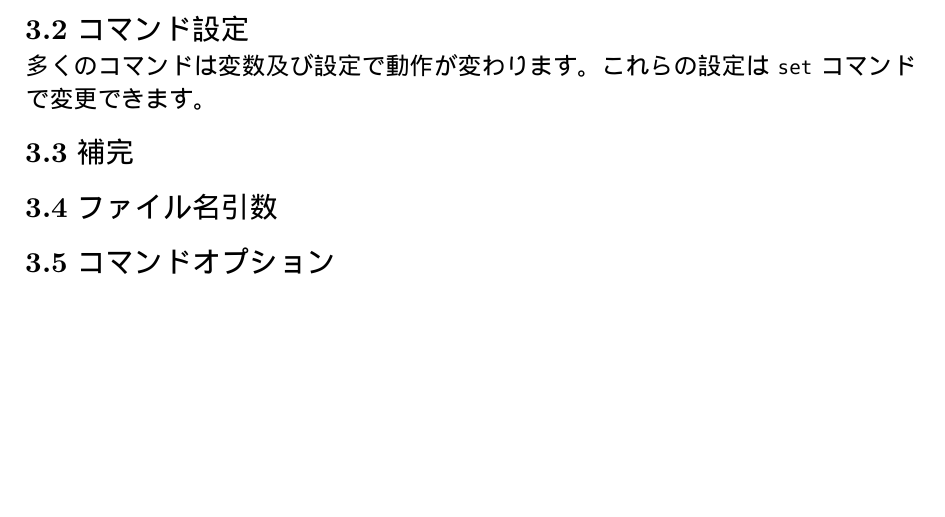
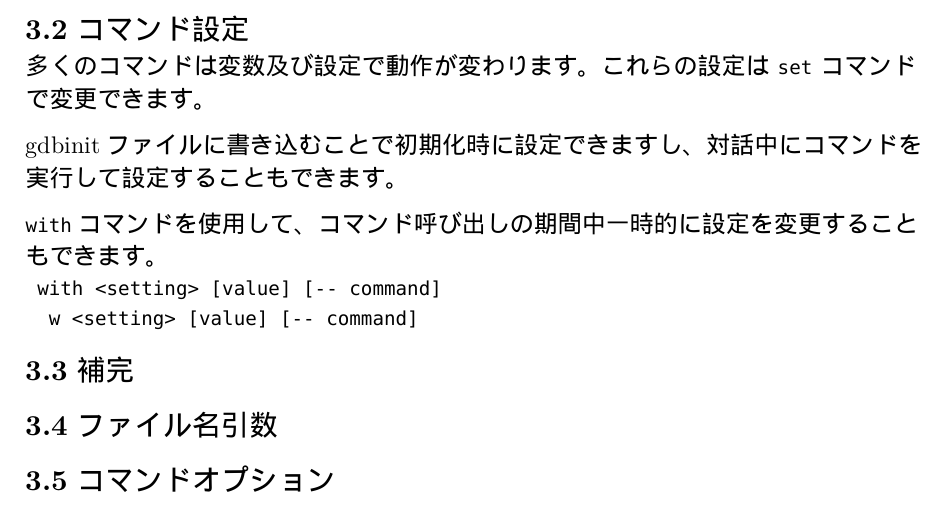
Before and after one commit to sora0116/unix_seminar, a Typst document (handout/main.typ): part of page 7 of 7, cut so that both start at the same text, the shorter picture padded with empty space. The pictures show the PDF file handout/main.pdf that the author committed with the source.

Commit message:
wip section3

```diff
--- a/handout/main.typ
+++ b/handout/main.typ
@@ -187,7 +187,17 @@ GDBコマンドは一行の長さ無制限の入力です。`command [args]` の
 == コマンド設定
 多くのコマンドは変数及び設定で動作が変わります。これらの設定は `set` コマンドで変更できます。
 
-== 補完
+gdbinitファイルに書き込むことで初期化時に設定できますし、対話中にコマンドを実行して設定することもできます。
+
+`with`コマンドを使用して、コマンド呼び出しの期間中一時的に設定を変更することもできます。
+`
+	with <setting> [value] [-- command]
+	w <setting> [value] [-- command]
+`
+
+
+== コマンド補完
+
 == ファイル名引数
 == コマンドオプション
 == ヘルプ
```
Also changed, not shown: handout/main.pdf.
